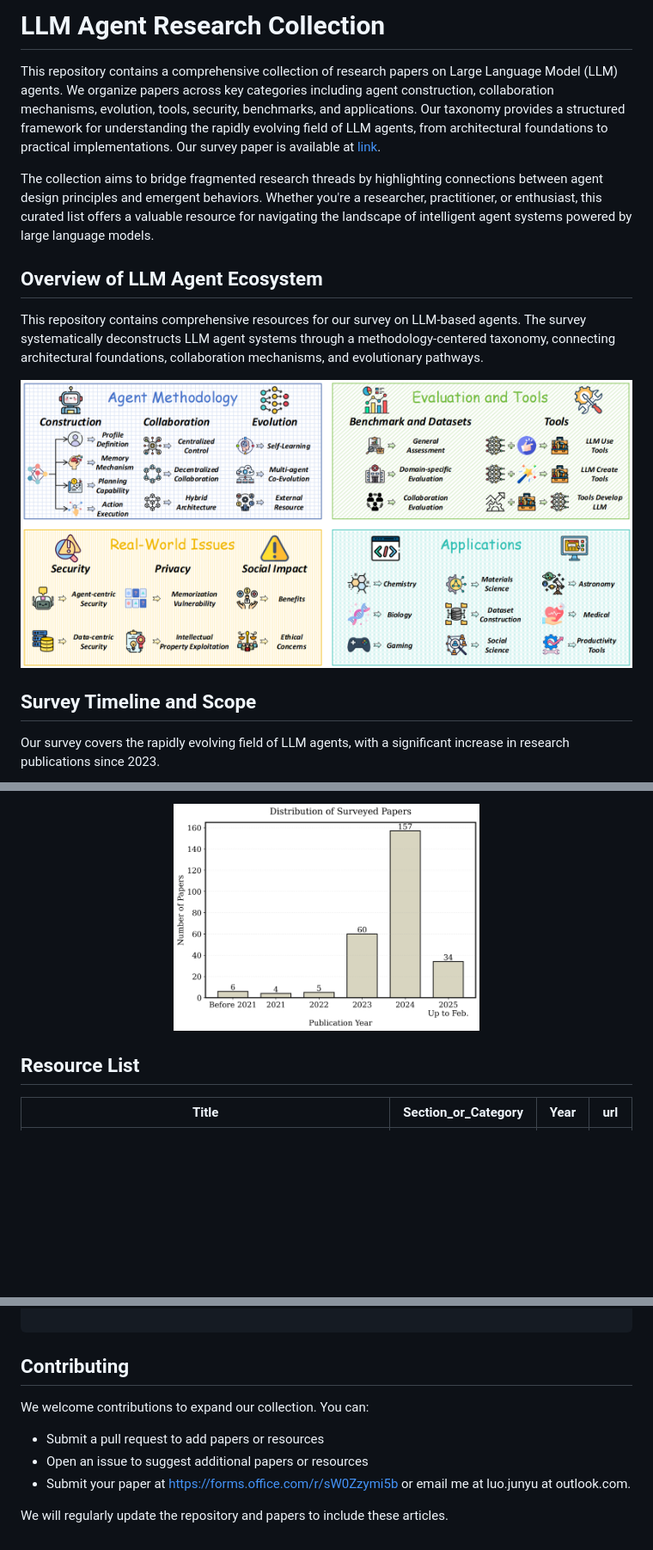
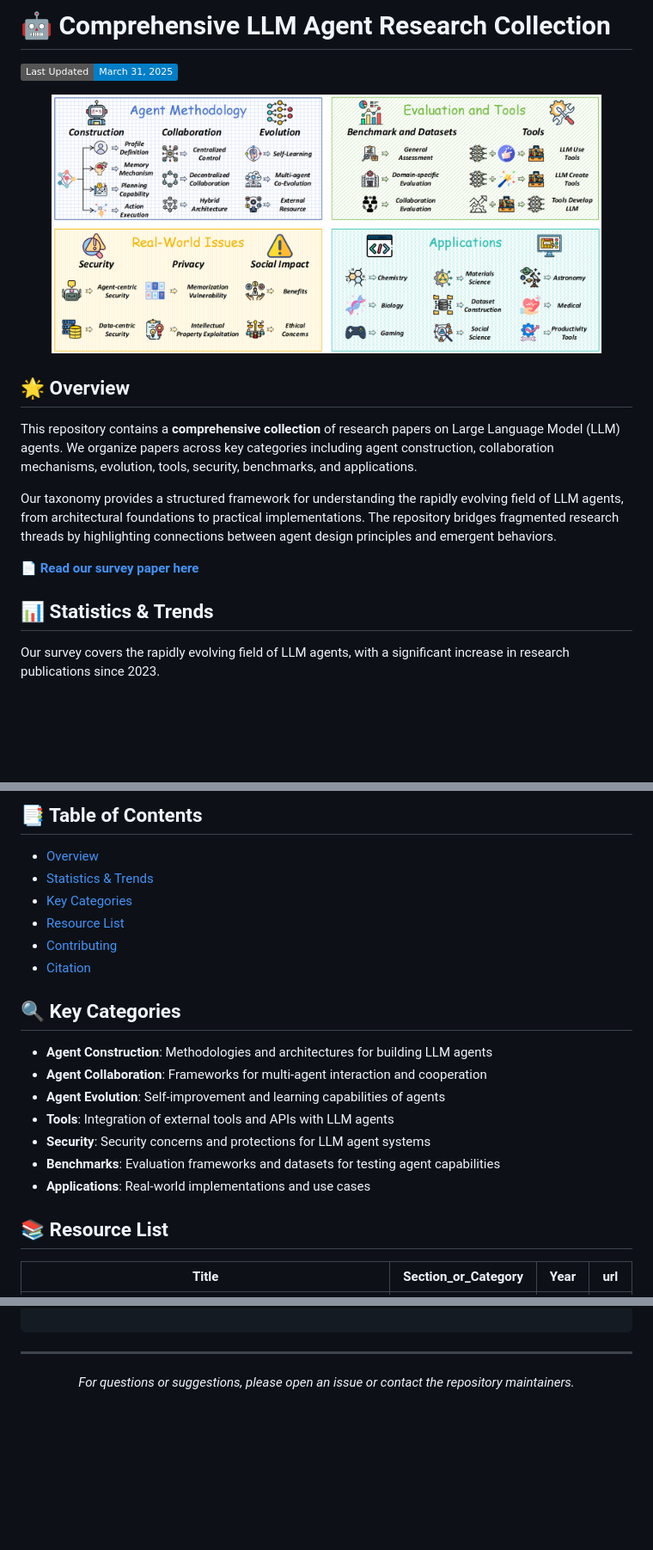
Before and after one commit to luo-junyu/Awesome-Agent-Papers, a Markdown page: README.md, 3 parts joined by grey strips. Shown at 86% size. GitHub-like rendering; pictures changed too: figs/year_distribution.png; badges without logos; blank space fills up the shorter version.

Commit message:
Update paper 0331

````diff
--- a/README.md
+++ b/README.md
@@ -1,17 +1,23 @@
-# LLM Agent Research Collection
+# 🤖 Comprehensive LLM Agent Research Collection
 
-This repository contains a comprehensive collection of research papers on Large Language Model (LLM) agents. We organize papers across key categories including agent construction, collaboration mechanisms, evolution, tools, security, benchmarks, and applications. Our taxonomy provides a structured framework for understanding the rapidly evolving field of LLM agents, from architectural foundations to practical implementations. Our survey paper is available at [link](https://arxiv.org/abs/2503.21460).
+![Last Updated](https://img.shields.io/badge/Last%20Updated-March%2031,%202025-blue)
 
-The collection aims to bridge fragmented research threads by highlighting connections between agent design principles and emergent behaviors. Whether you're a researcher, practitioner, or enthusiast, this curated list offers a valuable resource for navigating the landscape of intelligent agent systems powered by large language models.
+<p align="center">
+  <img src="./figs/fig-overview-agent-survey.png" width="90%" alt="LLM Agent Research Overview">
+</p>
 
-## Overview of LLM Agent Ecosystem
+## 🌟 Overview
 
-This repository contains comprehensive resources for our survey on LLM-based agents. The survey systematically deconstructs LLM agent systems through a methodology-centered taxonomy, connecting architectural foundations, collaboration mechanisms, and evolutionary pathways.
+This repository contains a **comprehensive collection** of research papers on Large Language Model (LLM) agents. We organize papers across key categories including agent construction, collaboration mechanisms, evolution, tools, security, benchmarks, and applications.
 
-![Research Paper Titles Word Cloud](./figs/fig-overview-agent-survey.png)
+Our taxonomy provides a structured framework for understanding the rapidly evolving field of LLM agents, from architectural foundations to practical implementations. The repository bridges fragmented research threads by highlighting connections between agent design principles and emergent behaviors.
 
-## Survey Timeline and Scope
+📄 **[Read our survey paper here](https://arxiv.org/abs/2503.21460)**
+
+
+## 📊 Statistics & Trends
 
 Our survey covers the rapidly evolving field of LLM agents, with a significant increase in research publications since 2023.
 
+
 <p align="center">
@@ -19,10 +26,26 @@ Our survey covers the rapidly evolving field of LLM agents, with a significant i
 </p>
 
-<p align="center">
-  <img src="./figs/year_distribution.png" width="50%" alt="Distribution of Surveyed Papers">
-</p>
+## 📑 Table of Contents
 
-## Resource List
+- [Overview](#overview)
+- [Statistics & Trends](#statistics--trends)
+- [Key Categories](#key-categories)
+- [Resource List](#resource-list)
+- [Contributing](#contributing)
+- [Citation](#citation)
+
+## 🔍 Key Categories
+
+- **Agent Construction**: Methodologies and architectures for building LLM agents
+- **Agent Collaboration**: Frameworks for multi-agent interaction and cooperation
+- **Agent Evolution**: Self-improvement and learning capabilities of agents
+- **Tools**: Integration of external tools and APIs with LLM agents
+- **Security**: Security concerns and protections for LLM agent systems
+- **Benchmarks**: Evaluation frameworks and datasets for testing agent capabilities
+- **Applications**: Real-world implementations and use cases
+
+
+## 📚 Resource List
 
 | Title | Section_or_Category | Year | url |
 | --- | --- | --- | --- |
@@ -309,11 +342,8 @@ If you find our survey helpful, please consider citing our work:
 
 ```
 
-## Contributing
+---
 
-We welcome contributions to expand our collection. You can:
-- Submit a pull request to add papers or resources
-- Open an issue to suggest additional papers or resources
-- Submit your paper at https://forms.office.com/r/sW0Zzymi5b or email me at luo.junyu at outlook.com.
-
-We will regularly update the repository and papers to include these articles.
+<p align="center">
+  <i>For questions or suggestions, please open an issue or contact the repository maintainers.</i>
+</p>
````
Also changed, not shown: other parts of README.md (+14 -3 lines).
